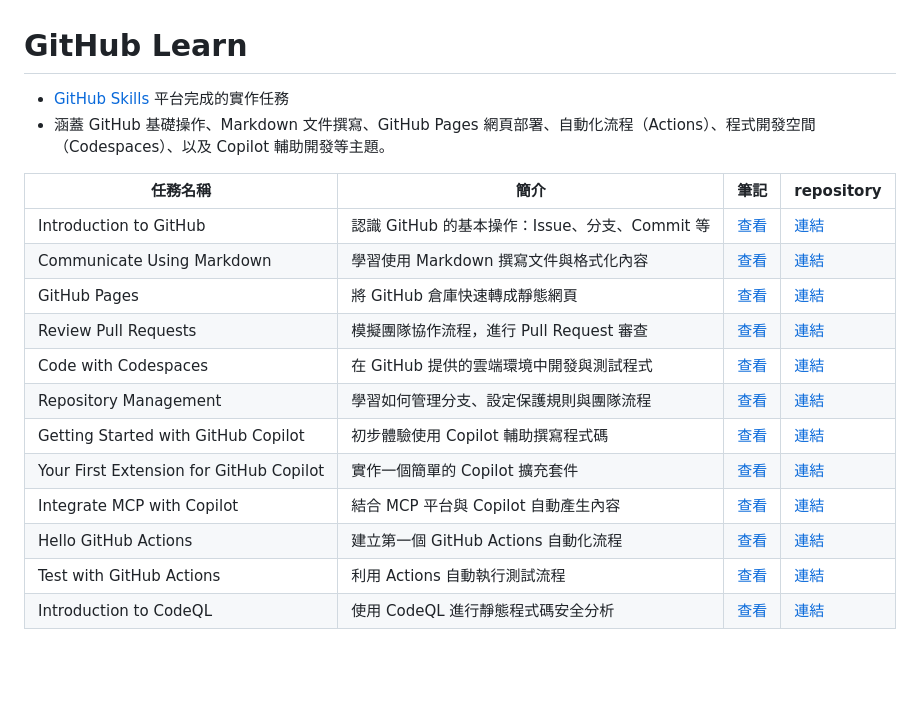
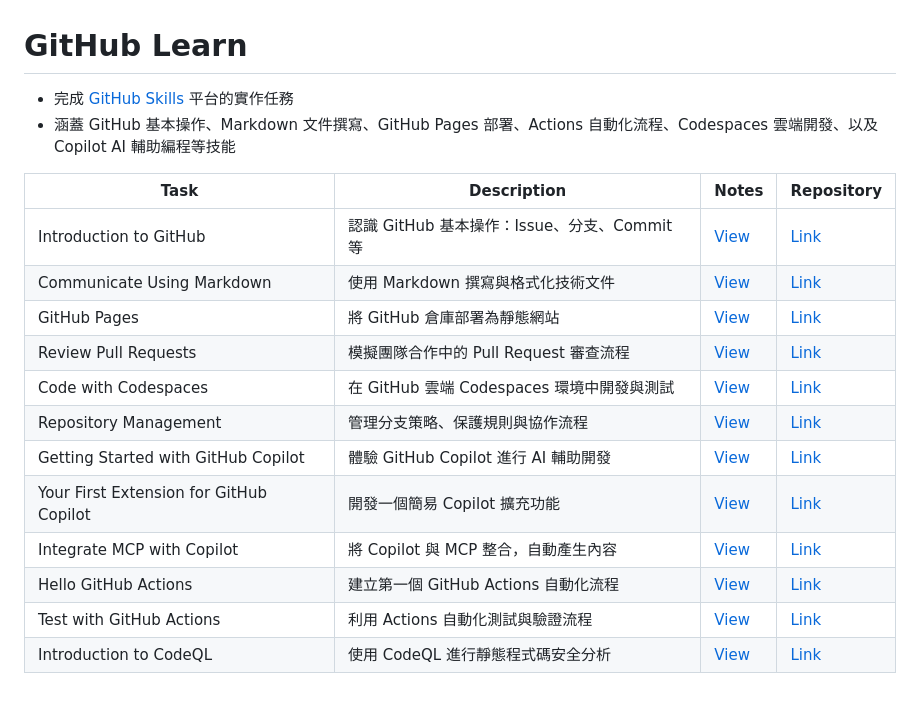
Before and after one commit to zoelinsg/bootcamp-projects, a Markdown page: GitHubLearn/README.md, the part around the change. Drawn GitHub-style; blank space fills up the shorter version.

Commit message:
Edit GitHubLearn README.md1.5

```diff
--- a/GitHubLearn/README.md
+++ b/GitHubLearn/README.md
@@ -1,19 +1,19 @@
 # GitHub Learn
 
-- [GitHub Skills](https://learn.github.com/skills) 平台完成的實作任務
-- 涵蓋 GitHub 基礎操作、Markdown 文件撰寫、GitHub Pages 網頁部署、自動化流程（Actions）、程式開發空間（Codespaces）、以及 Copilot 輔助開發等主題。
+- 完成 [GitHub Skills](https://learn.github.com/skills) 平台的實作任務
+- 涵蓋 GitHub 基本操作、Markdown 文件撰寫、GitHub Pages 部署、Actions 自動化流程、Codespaces 雲端開發、以及 Copilot AI 輔助編程等技能
 
-| 任務名稱 | 簡介 | 筆記 | repository |
-|----------|----------|----------|----------|
-| Introduction to GitHub | 認識 GitHub 的基本操作：Issue、分支、Commit 等 | [查看](https://github.com/zoelinsg/bootcamp-projects/tree/main/GitHubLearn/skills-introduction-to-github.md) | [連結](https://github.com/zoelinsg/skills-introduction-to-github) |
-| Communicate Using Markdown | 學習使用 Markdown 撰寫文件與格式化內容 | [查看](https://github.com/zoelinsg/bootcamp-projects/tree/main/GitHubLearn/skills-communicate-using-markdown.md) | [連結](https://github.com/zoelinsg/skills-communicate-using-markdown) |
-| GitHub Pages | 將 GitHub 倉庫快速轉成靜態網頁 | [查看](https://github.com/zoelinsg/bootcamp-projects/tree/main/GitHubLearn/skills-github-pages.md) | [連結](https://github.com/zoelinsg/skills-github-pages) |
-| Review Pull Requests | 模擬團隊協作流程，進行 Pull Request 審查 | [查看](https://github.com/zoelinsg/bootcamp-projects/tree/main/GitHubLearn/skills-review-pull-requests.md) | [連結](https://github.com/zoelinsg/skills-review-pull-requests) |
-| Code with Codespaces | 在 GitHub 提供的雲端環境中開發與測試程式 | [查看](https://github.com/zoelinsg/bootcamp-projects/tree/main/GitHubLearn/skills-code-with-codespaces.md) | [連結](https://github.com/zoelinsg/skills-code-with-codespaces) |
-| Repository Management | 學習如何管理分支、設定保護規則與團隊流程 | [查看](https://github.com/zoelinsg/bootcamp-projects/tree/main/GitHubLearn/skills-introduction-to-repository-management.md) | [連結](https://github.com/zoelinsg/skills-introduction-to-repository-management) |
-| Getting Started with GitHub Copilot | 初步體驗使用 Copilot 輔助撰寫程式碼 | [查看](https://github.com/zoelinsg/bootcamp-projects/tree/main/GitHubLearn/skills-getting-started-with-github-copilot.md) | [連結](https://github.com/zoelinsg/skills-getting-started-with-github-copilot) |
-| Your First Extension for GitHub Copilot | 實作一個簡單的 Copilot 擴充套件 | [查看](https://github.com/zoelinsg/bootcamp-projects/tree/main/GitHubLearn/skills-your-first-extension-for-github-copilot.md) | [連結](https://github.com/zoelinsg/skills-your-first-extension-for-github-copilot) |
-| Integrate MCP with Copilot | 結合 MCP 平台與 Copilot 自動產生內容 | [查看](https://github.com/zoelinsg/bootcamp-projects/tree/main/GitHubLearn/skills-integrate-mcp-with-copilot.md) | [連結](https://github.com/zoelinsg/skills-integrate-mcp-with-copilot) |
-| Hello GitHub Actions | 建立第一個 GitHub Actions 自動化流程 | [查看](https://github.com/zoelinsg/bootcamp-projects/tree/main/GitHubLearn/skills-hello-github-actions.md) | [連結](https://github.com/zoelinsg/skills-hello-github-actions) |
-| Test with GitHub Actions | 利用 Actions 自動執行測試流程 | [查看](https://github.com/zoelinsg/bootcamp-projects/tree/main/GitHubLearn/skills-test-with-actions.md) | [連結](https://github.com/zoelinsg/skills-test-with-actions) |
-| Introduction to CodeQL | 使用 CodeQL 進行靜態程式碼安全分析 | [查看](https://github.com/zoelinsg/bootcamp-projects/tree/main/GitHubLearn/skills-introduction-to-codeql.md) | [連結](https://github.com/zoelinsg/skills-introduction-to-codeql) |
+| Task | Description | Notes | Repository |
+|------|------|------|----------|
+| Introduction to GitHub | 認識 GitHub 基本操作：Issue、分支、Commit 等 | [View](https://github.com/zoelinsg/bootcamp-projects/tree/main/GitHubLearn/skills-introduction-to-github.md) | [Link](https://github.com/zoelinsg/skills-introduction-to-github) |
+| Communicate Using Markdown | 使用 Markdown 撰寫與格式化技術文件 | [View](https://github.com/zoelinsg/bootcamp-projects/tree/main/GitHubLearn/skills-communicate-using-markdown.md) | [Link](https://github.com/zoelinsg/skills-communicate-using-markdown) |
+| GitHub Pages | 將 GitHub 倉庫部署為靜態網站 | [View](https://github.com/zoelinsg/bootcamp-projects/tree/main/GitHubLearn/skills-github-pages.md) | [Link](https://github.com/zoelinsg/skills-github-pages) |
+| Review Pull Requests | 模擬團隊合作中的 Pull Request 審查流程 | [View](https://github.com/zoelinsg/bootcamp-projects/tree/main/GitHubLearn/skills-review-pull-requests.md) | [Link](https://github.com/zoelinsg/skills-review-pull-requests) |
+| Code with Codespaces | 在 GitHub 雲端 Codespaces 環境中開發與測試 | [View](https://github.com/zoelinsg/bootcamp-projects/tree/main/GitHubLearn/skills-code-with-codespaces.md) | [Link](https://github.com/zoelinsg/skills-code-with-codespaces) |
+| Repository Management | 管理分支策略、保護規則與協作流程 | [View](https://github.com/zoelinsg/bootcamp-projects/tree/main/GitHubLearn/skills-introduction-to-repository-management.md) | [Link](https://github.com/zoelinsg/skills-introduction-to-repository-management) |
+| Getting Started with GitHub Copilot | 體驗 GitHub Copilot 進行 AI 輔助開發 | [View](https://github.com/zoelinsg/bootcamp-projects/tree/main/GitHubLearn/skills-getting-started-with-github-copilot.md) | [Link](https://github.com/zoelinsg/skills-getting-started-with-github-copilot) |
+| Your First Extension for GitHub Copilot | 開發一個簡易 Copilot 擴充功能 | [View](https://github.com/zoelinsg/bootcamp-projects/tree/main/GitHubLearn/skills-your-first-extension-for-github-copilot.md) | [Link](https://github.com/zoelinsg/skills-your-first-extension-for-github-copilot) |
+| Integrate MCP with Copilot | 將 Copilot 與 MCP 整合，自動產生內容 | [View](https://github.com/zoelinsg/bootcamp-projects/tree/main/GitHubLearn/skills-integrate-mcp-with-copilot.md) | [Link](https://github.com/zoelinsg/skills-integrate-mcp-with-copilot) |
+| Hello GitHub Actions | 建立第一個 GitHub Actions 自動化流程 | [View](https://github.com/zoelinsg/bootcamp-projects/tree/main/GitHubLearn/skills-hello-github-actions.md) | [Link](https://github.com/zoelinsg/skills-hello-github-actions) |
+| Test with GitHub Actions | 利用 Actions 自動化測試與驗證流程 | [View](https://github.com/zoelinsg/bootcamp-projects/tree/main/GitHubLearn/skills-test-with-actions.md) | [Link](https://github.com/zoelinsg/skills-test-with-actions) |
+| Introduction to CodeQL | 使用 CodeQL 進行靜態程式碼安全分析 | [View](https://github.com/zoelinsg/bootcamp-projects/tree/main/GitHubLearn/skills-introduction-to-codeql.md) | [Link](https://github.com/zoelinsg/skills-introduction-to-codeql) |
```
